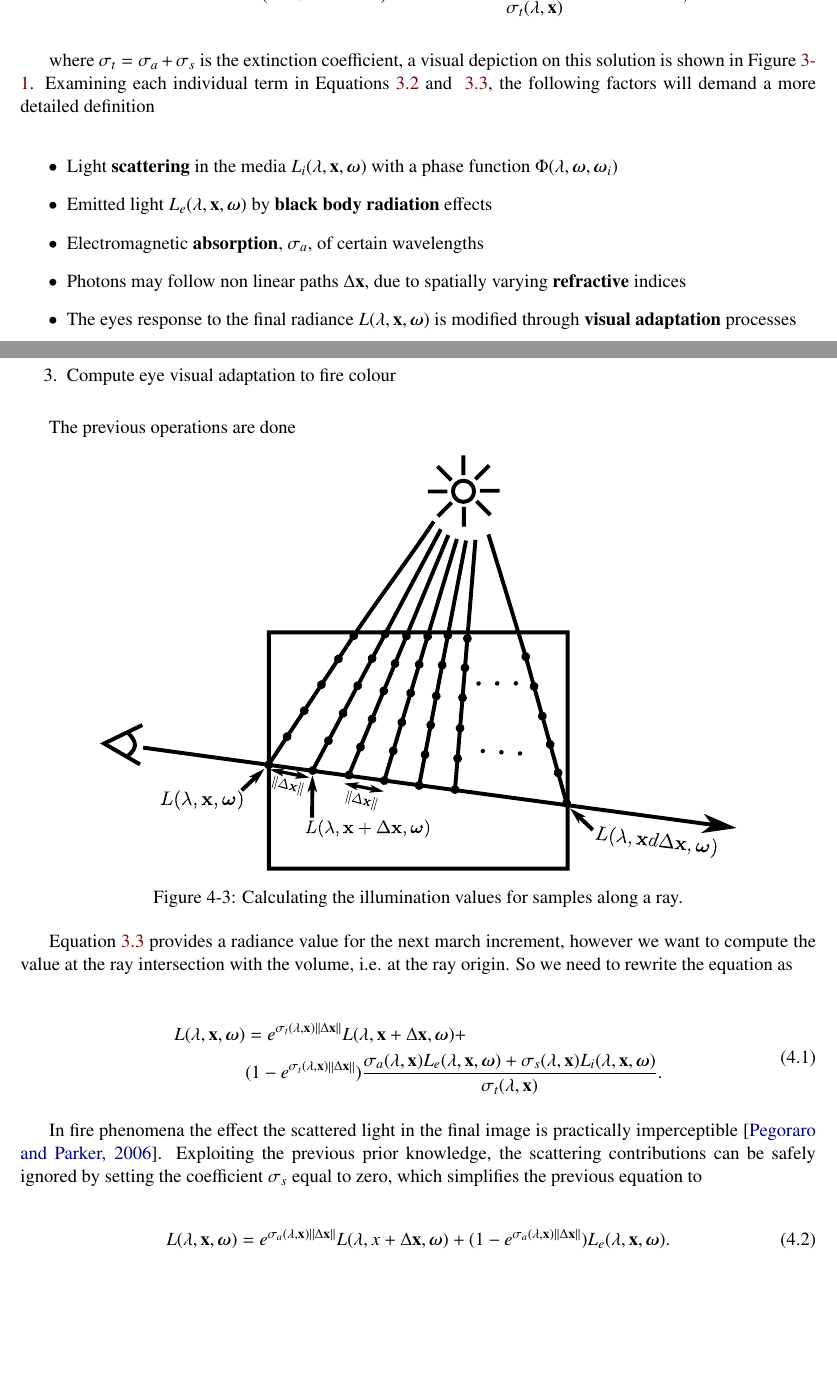
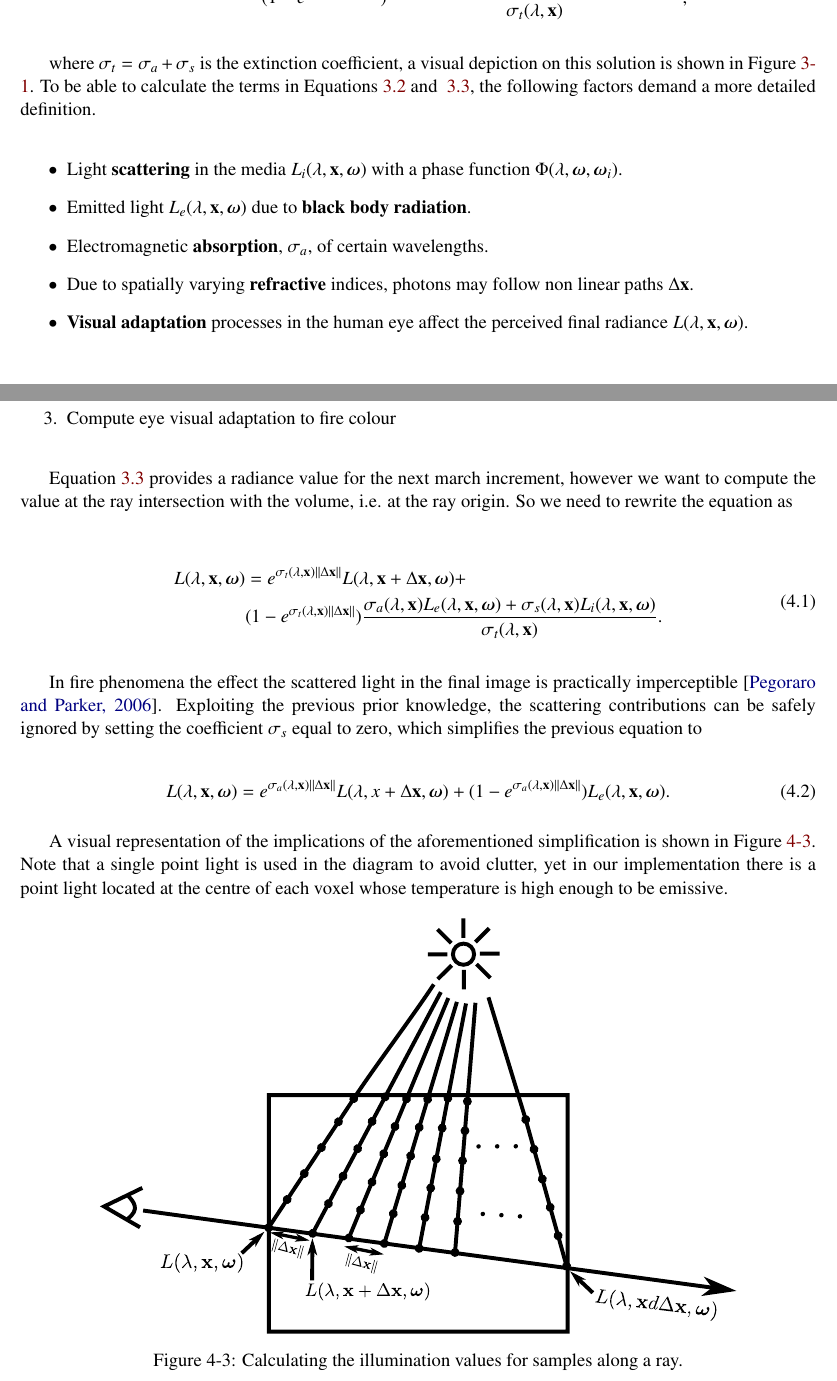
Before and after one commit to Era-Dorta/fire-modeling, a LaTeX thesis (report/fire_rendering.tex, which reads report/implementation_details.tex, report/methodology.tex): two parts of pages 14 and 24 of 33, joined at a grey line, cut so that both start at the same text, the shorter picture padded with empty space. Compiled offline with pdfLaTeX.

Commit message:
Report, fix diagrams depicting ray marching

```diff
--- a/report/implementation_details.tex
+++ b/report/implementation_details.tex
@@ -62,15 +62,6 @@ Under this assumptions, the steps required to solve the RTE, Equation~\ref{eq:rt
 \item Compute eye visual adaptation to fire colour
 \end{enumerate}
 
-The previous operations are done
-
-\begin{figure}[htbp!]
-	\centering
-	\includegraphics[width=0.8\textwidth]{img/ray_marching}
-	\caption{Calculating the illumination values for samples along a ray.}
-	\label{fig:ray_marching2}
-\end{figure}
-
 Equation~\ref{eq:rte_solution_paper} provides a radiance value for the next march increment, however we want to compute the value at the ray intersection with the volume, i.e. at the ray origin.
 So we need to rewrite the equation as
 
@@ -87,6 +78,16 @@ Exploiting the previous prior knowledge, the scattering contributions can be saf
 \begin{equation}
 L(\lambda, \x, \omegam) = e^{\sigma_a(\lambda, \x) \deltax} L(\lambda, x + \Delta\x, \omegam) +  (1 - e^{\sigma_a(\lambda, \x) \deltax}) L_e(\lxo).
 \end{equation}
+
+A visual representation of the implications of the aforementioned simplification is shown in Figure~\ref{fig:ray_marching}.
+Note that a single point light is used in the diagram to avoid clutter, yet in our implementation there is a point light located at the centre of each voxel whose temperature is high enough to be emissive.
+
+\begin{figure}[htbp!]
+	\centering
+	\includegraphics[width=0.8\textwidth]{img/ray_marching}
+	\caption{Calculating the illumination values for samples along a ray.}
+	\label{fig:ray_marching}
+\end{figure}
 
 \section{Shaders Internals}
 \label{sec:shaders_internals}
--- a/report/methodology.tex
+++ b/report/methodology.tex
@@ -49,15 +49,15 @@ L(\lambda, \x + \Delta\x, \omegam) &= e^{-\sigma_t(\lambda, \x) \deltax} L(\lxo)
 \end{split}
 \end{equation}
 
-where $\sigma_t = \sigma_a + \sigma_s$ is the extinction coefficient, a visual depiction on this solution is shown in Figure~\ref{fig:ray_marching1}.
-Examining each individual term in Equations~\ref{eq:li} and ~\ref{eq:rte_solution_paper}, the following factors will demand a more detailed definition
+where $\sigma_t = \sigma_a + \sigma_s$ is the extinction coefficient, a visual depiction on this solution is shown in Figure~\ref{fig:ray_marching_parti}.
+To be able to calculate the terms in Equations~\ref{eq:li} and ~\ref{eq:rte_solution_paper}, the following factors demand a more detailed definition.
 
 \begin{itemize}
-\item Light \textbf{scattering} in the media $L_i(\lxo)$ with a phase function $\Phi(\lambda, \omegam, \omegam_i)$
-\item Emitted light $L_e(\lxo)$ by \textbf{black body radiation} effects
-\item Electromagnetic \textbf{absorption}, $\sigma_a$, of certain wavelengths
-\item Photons may follow non linear paths $\Delta\x$, due to spatially varying \textbf{refractive} indices
-\item The eyes response to the final radiance $L(\lxo)$ is modified through \textbf{visual adaptation} processes
+\item Light \textbf{scattering} in the media $L_i(\lxo)$ with a phase function $\Phi(\lambda, \omegam, \omegam_i)$.
+\item Emitted light $L_e(\lxo)$ due to \textbf{black body radiation}.
+\item Electromagnetic \textbf{absorption}, $\sigma_a$, of certain wavelengths.
+\item Due to spatially varying \textbf{refractive} indices, photons may follow non linear paths $\Delta\x$.
+\item \textbf{Visual adaptation} processes in the human eye affect the perceived final radiance $L(\lxo)$.
 \end{itemize}
 
 \section{Scattering}
```
Also changed, not shown: report/img/ray_marching_parti.pdf (added), report/img/ray_marching_parti.svg (added), report/methodology.tex (4 more changed lines).
